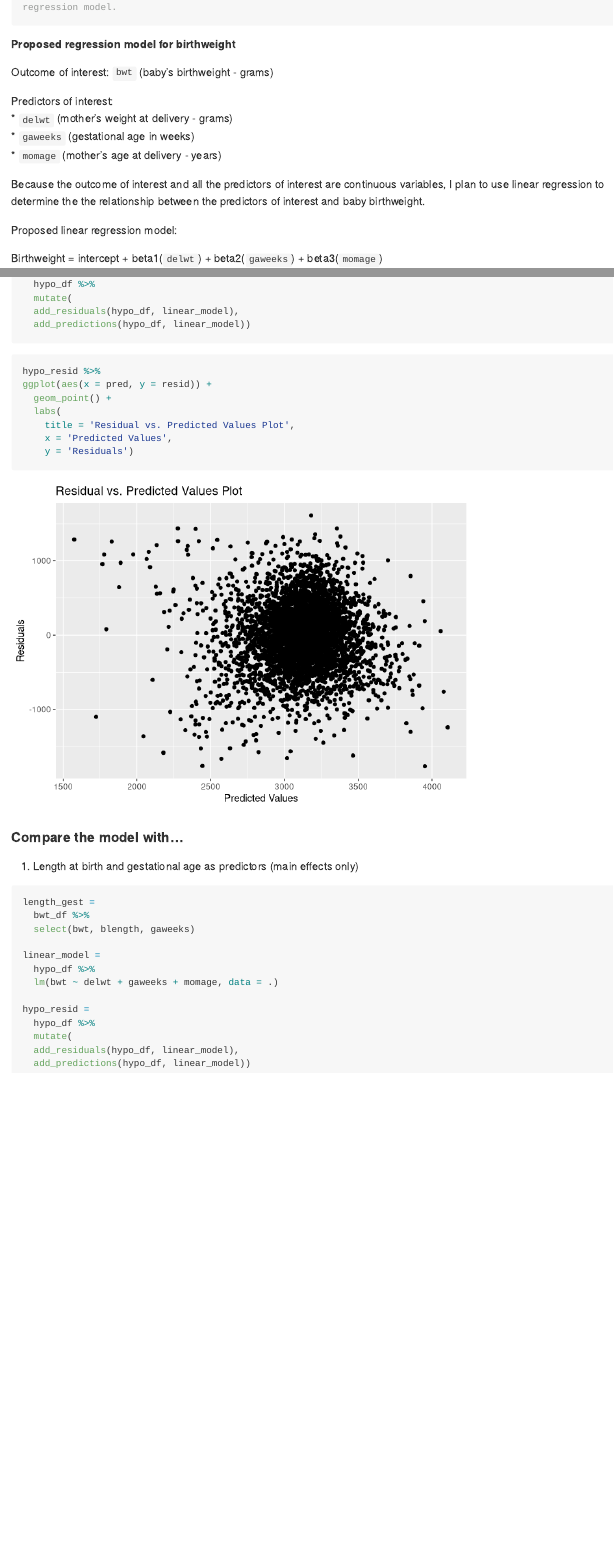
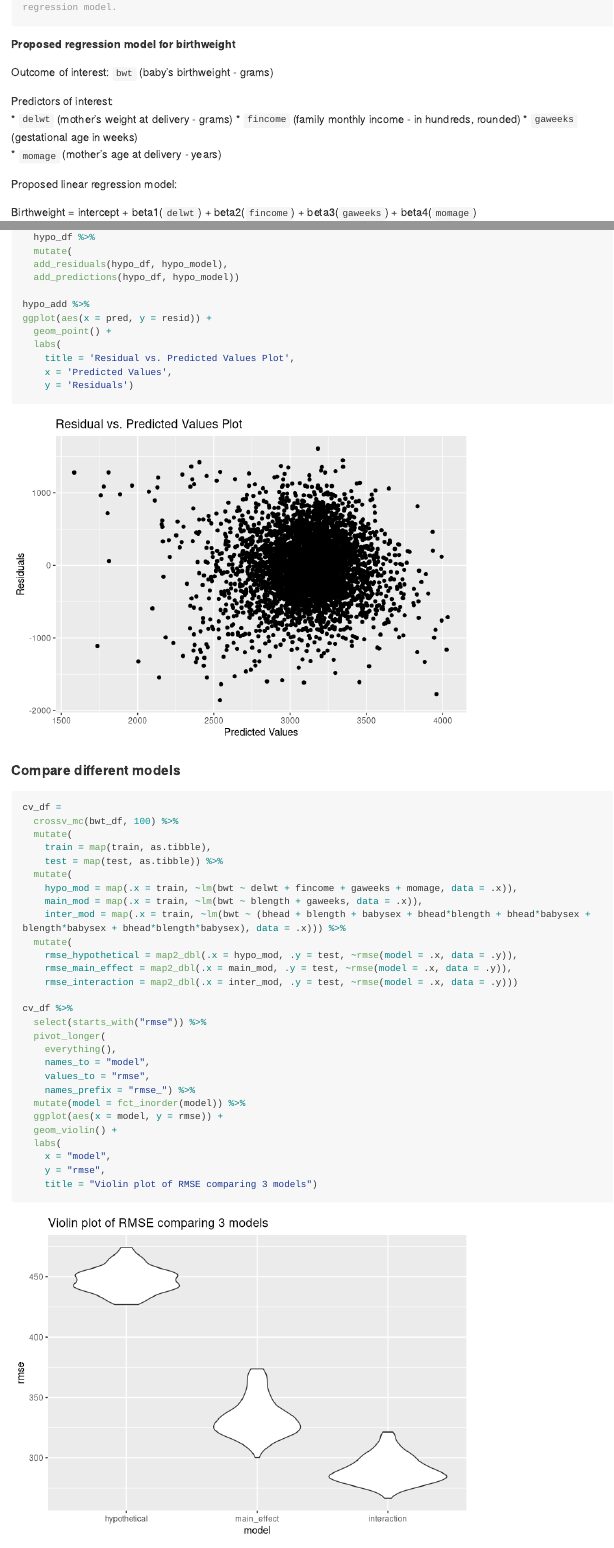
Before and after one commit to cheekayc/P8105_HW6_cc4778, an R Markdown document (HW6.Rmd): the page in a window 1100 px wide, from 2930 px down before the commit and from 2950 px down after it, so that both start at the same text, and a second part further down, joined at a grey line. Rendered offline with R 4.5, knitr and Pandoc, with nearby package versions; code that draws random numbers runs with fixed seeds of ours; some code elsewhere in the file could not run offline; long lines of code are wrapped; column names are cleaned by a stand-in for the janitor package.

Commit message:
Compared 3 models using cross-validation.

````diff
--- a/HW6.Rmd
+++ b/HW6.Rmd
@@ -123,15 +123,13 @@ Outcome of interest:
 
 Predictors of interest:
 * `delwt` (mother's weight at delivery - grams)
+* `fincome` (family monthly income - in hundreds, rounded)
 * `gaweeks` (gestational age in weeks)
 * `momage` (mother’s age at delivery - years)
 
-Because the outcome of interest and all the predictors of interest are continuous variables, I plan to use linear regression
-to determine the the relationship between the predictors of interest and baby birthweight.
-
 Proposed linear regression model:
 
-Birthweight = intercept + beta1(`delwt`) + beta2(`gaweeks`) + beta3(`momage`)
+Birthweight = intercept + beta1(`delwt`) + beta2(`fincome`) + beta3(`gaweeks`) + beta4(`momage`)
 
 ```{r create hypothetical dataset}
 hypo_df =
@@ -146,4 +142,0 @@ hypo_resid =
-  hypo_df %>%
-  mutate(
-  add_residuals(hypo_df, linear_model),
-  add_predictions(hypo_df, linear_model))
@@ -150,4 +148,3 @@ hypo_resid =
 ```
 
 ```{r residual plot}
-hypo_resid %>%
@@ -154,3 +152,9 @@ hypo_resid %>%
+  hypo_df %>%
+  mutate(
+  add_residuals(hypo_df, hypo_model),
+  add_predictions(hypo_df, hypo_model))
+
+hypo_add %>%
 ggplot(aes(x = pred, y = resid)) +
   geom_point() +
   labs(
@@ -159,22 +163,36 @@ ggplot(aes(x = pred, y = resid)) +
     y = 'Residuals')
 ```
 
-#### Compare the model with...
 
-1. Length at birth and gestational age as predictors (main effects only)
+#### Compare different models
 
-```{r length and gest}
-length_gest =
-  bwt_df %>%
-  select(bwt, blength, gaweeks)
+```{r comparison}
+cv_df =
+  crossv_mc(bwt_df, 100) %>%
+  mutate(
+    train = map(train, as.tibble),
+    test = map(test, as.tibble)) %>%
+  mutate(
+    hypo_mod = map(.x = train, ~lm(bwt ~ delwt + fincome + gaweeks + momage, data = .x)),
+    main_mod = map(.x = train, ~lm(bwt ~ blength + gaweeks, data = .x)),
+    inter_mod = map(.x = train, ~lm(bwt ~ (bhead + blength + babysex + bhead*blength + bhead*babysex + blength*babysex + bhead*blength*babysex), data = .x))) %>%
+  mutate(
+    rmse_hypothetical = map2_dbl(.x = hypo_mod, .y = test, ~rmse(model = .x, data = .y)),
+    rmse_main_effect = map2_dbl(.x = main_mod, .y = test, ~rmse(model = .x, data = .y)),
+    rmse_interaction = map2_dbl(.x = inter_mod, .y = test, ~rmse(model = .x, data = .y)))
 
-linear_model =
-  hypo_df %>%
-  lm(bwt ~ delwt + gaweeks + momage, data = .)
-
-hypo_resid =
-  hypo_df %>%
-  mutate(
-  add_residuals(hypo_df, linear_model),
-  add_predictions(hypo_df, linear_model))
+cv_df %>%
+  select(starts_with("rmse")) %>%
+  pivot_longer(
+    everything(),
+    names_to = "model",
+    values_to = "rmse",
+    names_prefix = "rmse_") %>%
+  mutate(model = fct_inorder(model)) %>%
+  ggplot(aes(x = model, y = rmse)) +
+  geom_violin() +
+  labs(
+    x = "model",
+    y = "rmse",
+    title = "Violin plot of RMSE comparing 3 models")
 ```
````
Also changed, not shown: HW6.Rmd (15 more changed lines).
